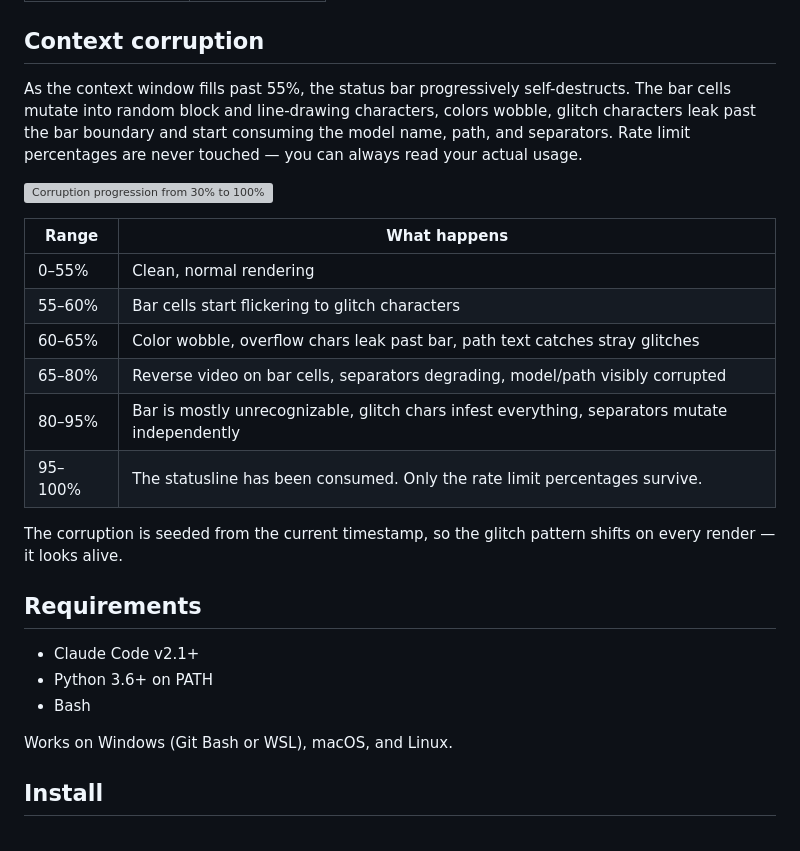
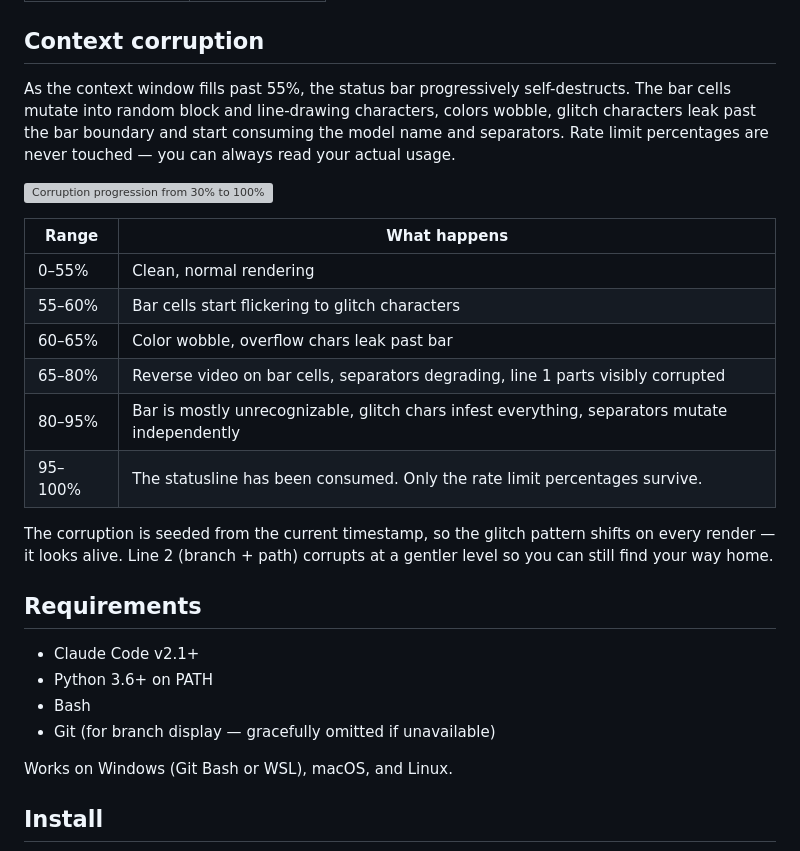
Before and after one commit to thereprocase/claude-statusline, a Markdown page: README.md, the part around one of its changes. GitHub-like rendering; grey boxes are pictures that could not be loaded.

```diff
--- a/README.md
+++ b/README.md
@@ -39,7 +64,7 @@ The account prefix lets you tell at a glance which account a Claude Code session
 
 ## Context corruption
 
-As the context window fills past 55%, the status bar progressively self-destructs. The bar cells mutate into random block and line-drawing characters, colors wobble, glitch characters leak past the bar boundary and start consuming the model name, path, and separators. Rate limit percentages are never touched — you can always read your actual usage.
+As the context window fills past 55%, the status bar progressively self-destructs. The bar cells mutate into random block and line-drawing characters, colors wobble, glitch characters leak past the bar boundary and start consuming the model name and separators. Rate limit percentages are never touched — you can always read your actual usage.
 
 ![Corruption progression from 30% to 100%](images/corruption-progression.svg)
 
@@ -47,18 +72,19 @@ As the context window fills past 55%, the status bar progressively self-destruct
 |-------|-------------|
 | 0–55% | Clean, normal rendering |
 | 55–60% | Bar cells start flickering to glitch characters |
-| 60–65% | Color wobble, overflow chars leak past bar, path text catches stray glitches |
-| 65–80% | Reverse video on bar cells, separators degrading, model/path visibly corrupted |
+| 60–65% | Color wobble, overflow chars leak past bar |
+| 65–80% | Reverse video on bar cells, separators degrading, line 1 parts visibly corrupted |
 | 80–95% | Bar is mostly unrecognizable, glitch chars infest everything, separators mutate independently |
 | 95–100% | The statusline has been consumed. Only the rate limit percentages survive. |
 
-The corruption is seeded from the current timestamp, so the glitch pattern shifts on every render — it looks alive.
+The corruption is seeded from the current timestamp, so the glitch pattern shifts on every render — it looks alive. Line 2 (branch + path) corrupts at a gentler level so you can still find your way home.
 
 ## Requirements
 
 - Claude Code v2.1+
 - Python 3.6+ on PATH
 - Bash
+- Git (for branch display — gracefully omitted if unavailable)
 
 Works on Windows (Git Bash or WSL), macOS, and Linux.
 
```
Also changed, not shown: other parts of README.md (+36 -53 lines).
